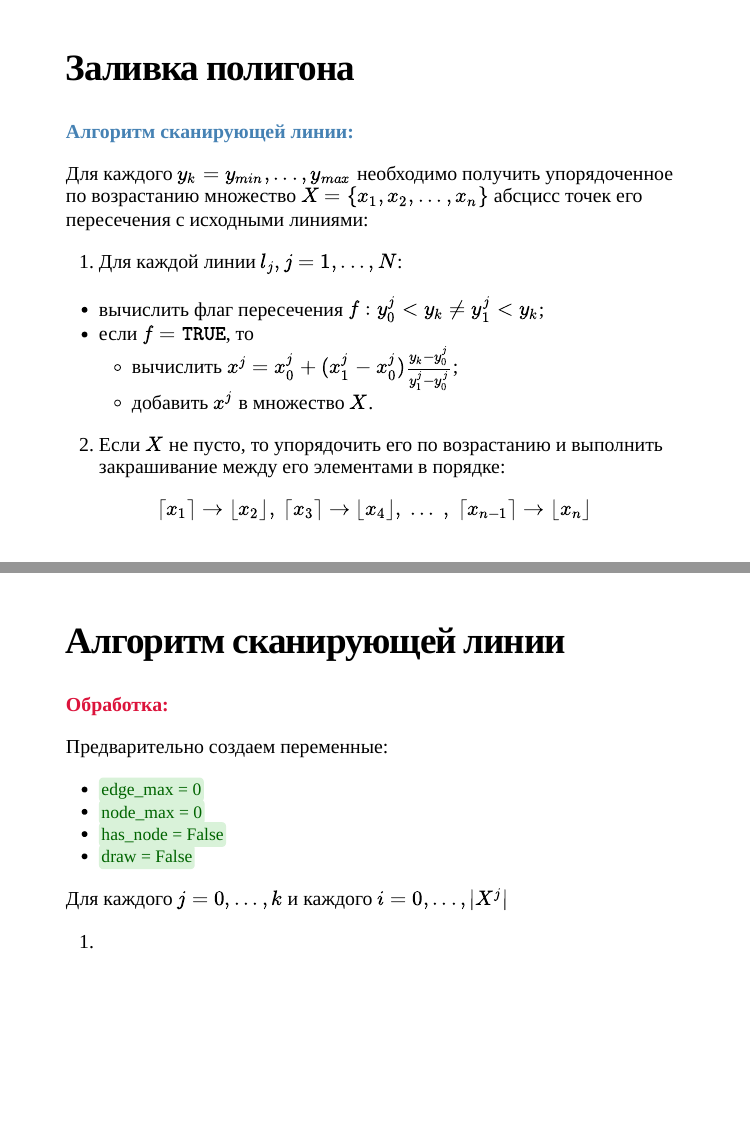
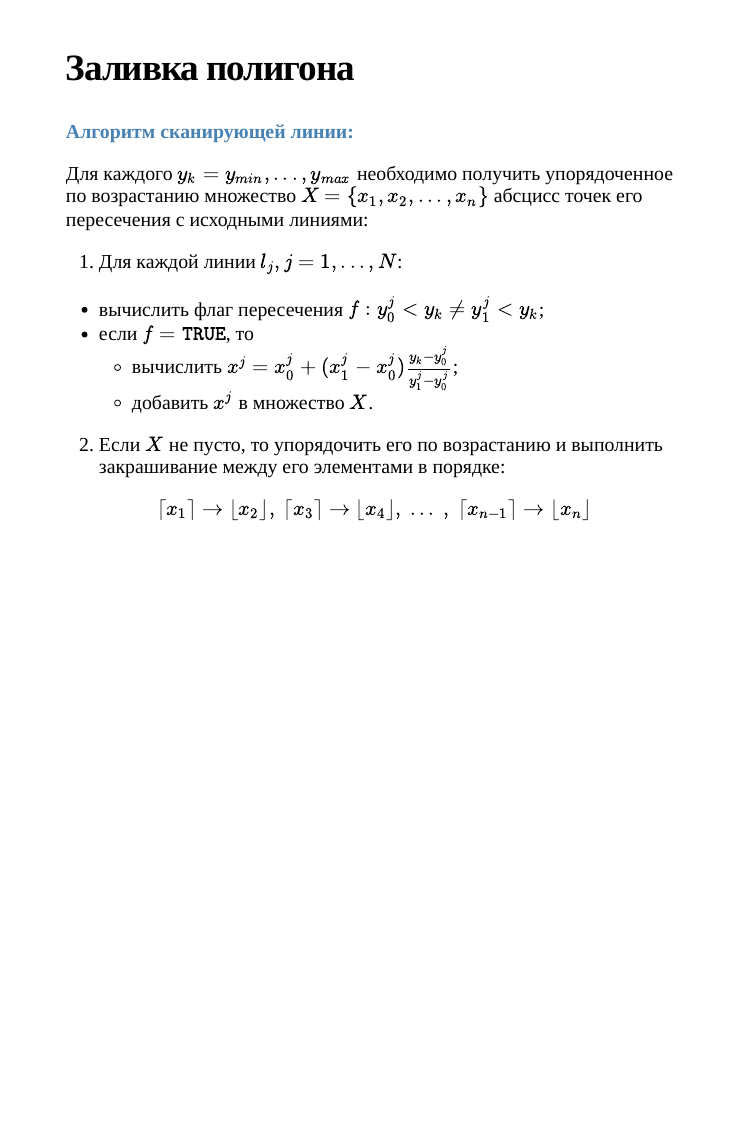
Before and after one commit to tsamsonov/vis-course, an R Markdown document (slides/01_CG_Fundamentals.Rmd): pages 20 and 21 of 21 before the commit and page 20 of 20 after it, the two joined at a grey line. The pictures show the slides in the output file slides/01_CG_Fundamentals.html that the author committed with the source; the slides are laid out offline by our stand-in for remark.js, each with all of its steps uncovered, in fonts that may differ from those the slides ask for, and without slide numbers, shadows or browser add-ons.

Commit message:
remove last slide

```diff
--- a/slides/01_CG_Fundamentals.Rmd
+++ b/slides/01_CG_Fundamentals.Rmd
@@ -282,20 +282,3 @@ def plot_line(x0, y0, x1, y1):
 2. Если $X$ не пусто, то упорядочить его по возрастанию и выполнить закрашивание между его элементами в порядке:
 
 $$\lceil x_1 \rceil \to \lfloor x_2 \rfloor,~\lceil x_3 \rceil \to \lfloor x_4 \rfloor,~...~,~\lceil x_{n-1} \rceil \to \lfloor x_n \rfloor$$
-
----
-
-## Алгоритм сканирующей линии
-
-.red[__Обработка:__]
-
-Предварительно создаем переменные:
-
-- `edge_max = 0`
-- `node_max = 0`
-- `has_node = False`
-- `draw = False`
-
-Для каждого $j = 0,...,k$ и каждого $i = 0, ..., |X^j|$
-
-1.
```
Also changed, not shown: slides/01_CG_Fundamentals.html, 1 other file.
